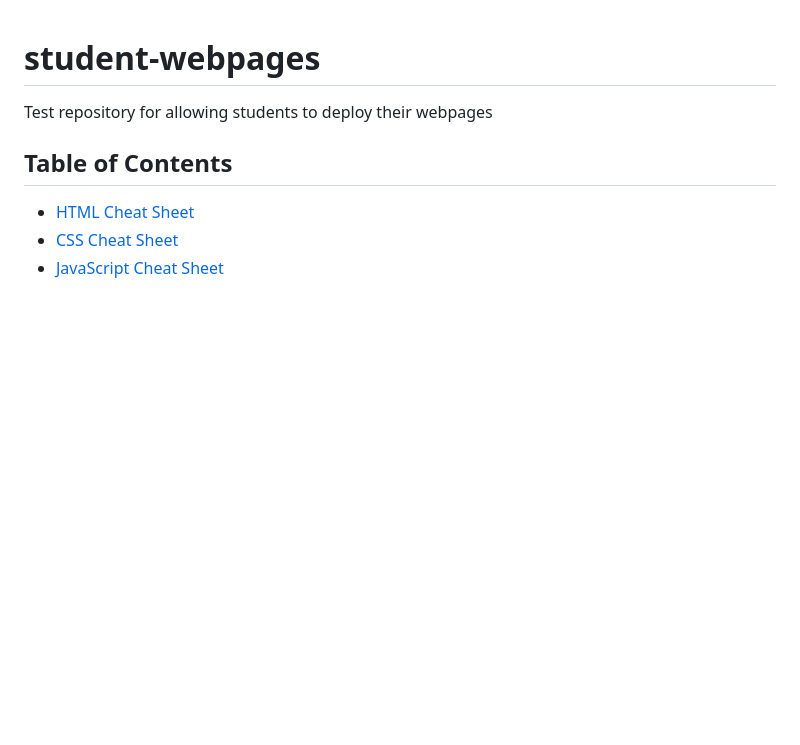
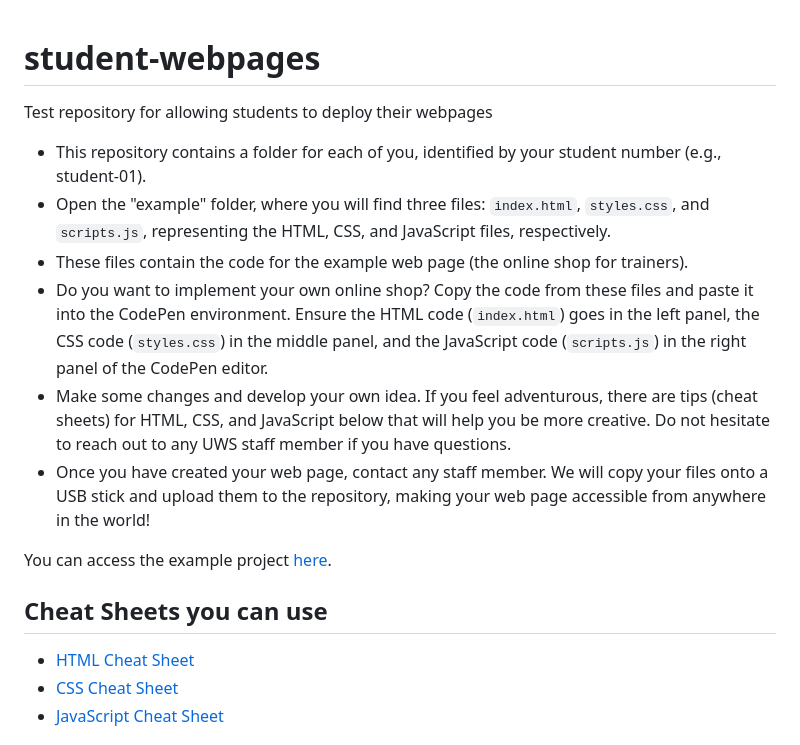
Before and after one commit to paglySalva/student-webpages, a Markdown page: README.md, the part around the change. Drawn GitHub-style; blank space fills up the shorter version.

Commit message:
Update: Readme file

```diff
--- a/README.md
+++ b/README.md
@@ -1,14 +1,20 @@
 # student-webpages
 Test repository for allowing students to deploy their webpages
+
+- This repository contains a folder for each of you, identified by your student number (e.g., student-01).
+- Open the "example" folder, where you will find three files: `index.html`, `styles.css`, and `scripts.js`, representing the HTML, CSS, and JavaScript files, respectively.
+- These files contain the code for the example web page (the online shop for trainers).
+- Do you want to implement your own online shop? Copy the code from these files and paste it into the CodePen environment. Ensure the HTML code (`index.html`) goes in the left panel, the CSS code (`styles.css`) in the middle panel, and the JavaScript code (`scripts.js`) in the right panel of the CodePen editor.
+- Make some changes and develop your own idea. If you feel adventurous, there are tips (cheat sheets) for HTML, CSS, and JavaScript below that will help you be more creative. Do not hesitate to reach out to any UWS staff member if you have questions.
+- Once you have created your web page, contact any staff member. We will copy your files onto a USB stick and upload them to the repository, making your web page accessible from anywhere in the world!
+
+
+You can access the example project [here](https://paglysalva.github.io/student-webpages/example/).
 
 
 
 
-
-
-
-
-## Table of Contents
+## Cheat Sheets you can use
  - [HTML Cheat Sheet](#html-cheat-sheet)
  - [CSS Cheat Sheet](#css-cheat-sheet)
  - [JavaScript Cheat Sheet](#javascript-cheat-sheet)
```
